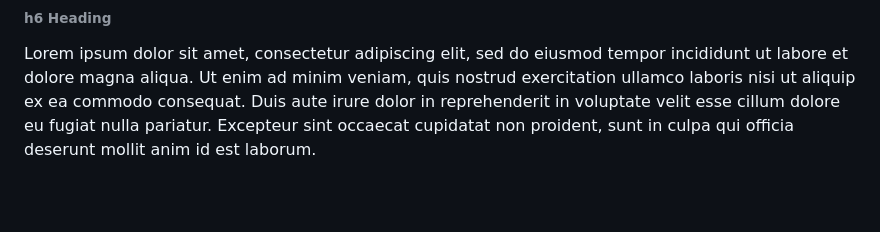
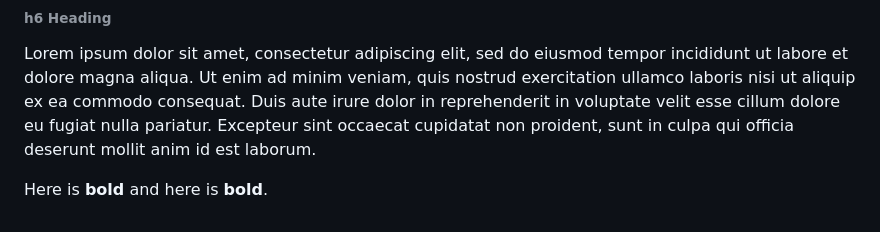
Before and after one commit to dfulmer/github-pages-experiments, a Markdown page: docs/table-markdown.md, the part around the change. Drawn GitHub-style; blank space fills up the shorter version.

```diff
--- a/docs/table-markdown.md
+++ b/docs/table-markdown.md
@@ -256,3 +256,5 @@ Lorem ipsum dolor sit amet, consectetur adipiscing elit, sed do eiusmod tempor i
 
 ###### h6 Heading
 Lorem ipsum dolor sit amet, consectetur adipiscing elit, sed do eiusmod tempor incididunt ut labore et dolore magna aliqua. Ut enim ad minim veniam, quis nostrud exercitation ullamco laboris nisi ut aliquip ex ea commodo consequat. Duis aute irure dolor in reprehenderit in voluptate velit esse cillum dolore eu fugiat nulla pariatur. Excepteur sint occaecat cupidatat non proident, sunt in culpa qui officia deserunt mollit anim id est laborum.
+
+Here is **bold** and here is __bold__.
```
